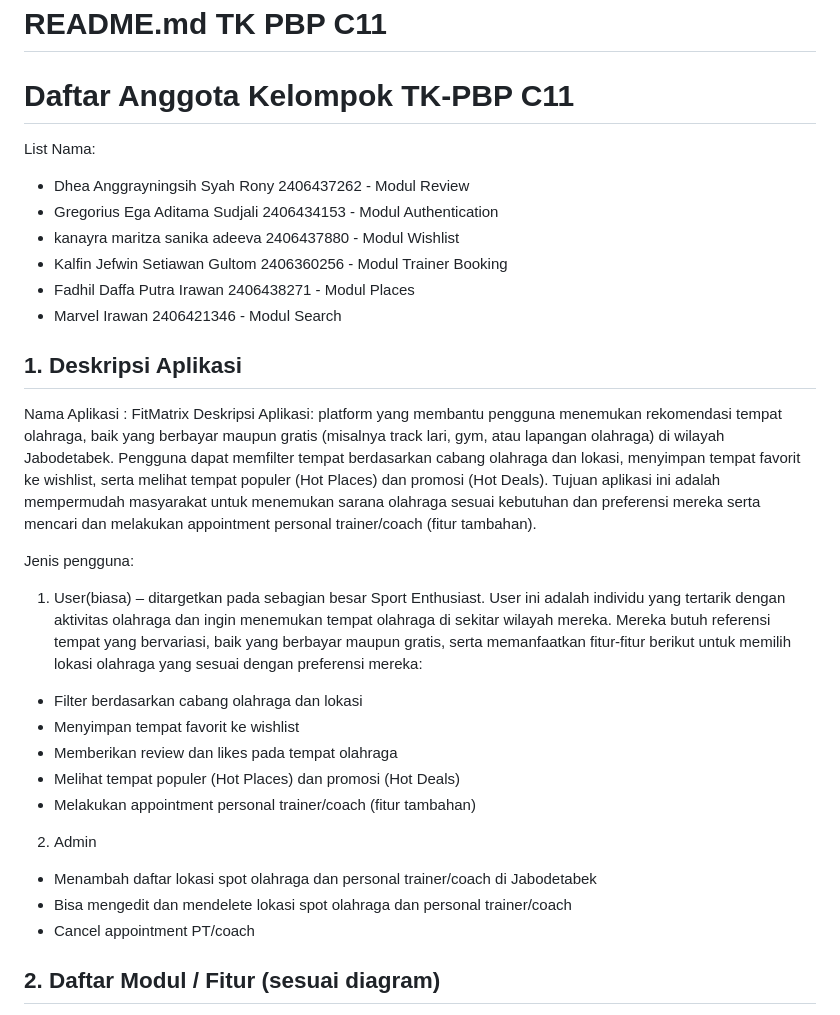
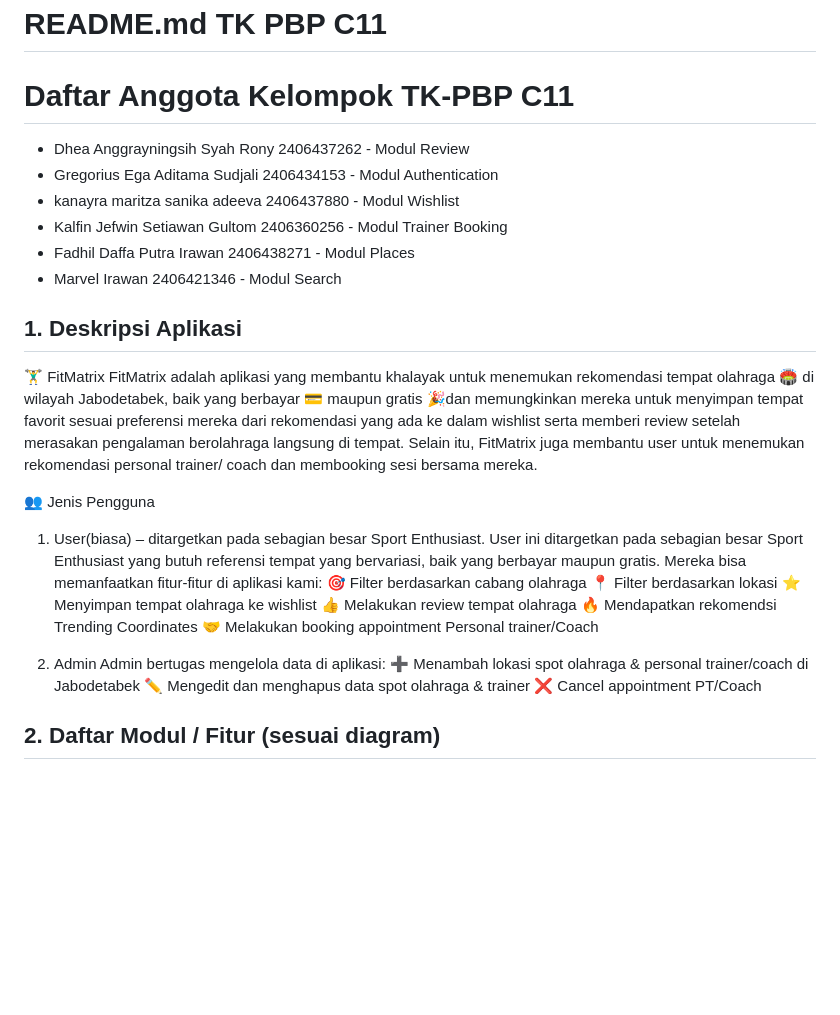
Before and after one commit to pbp-c11/FitMatrix, a Markdown page: README.md, the part around the change. GitHub-like rendering; blank space fills up the shorter version.

```diff
--- a/README.md
+++ b/README.md
@@ -1,7 +1,6 @@
 # README.md TK PBP C11
 
 # Daftar Anggota Kelompok TK-PBP C11
-List Nama:
 - Dhea Anggrayningsih Syah Rony 2406437262 - Modul Review
 - Gregorius Ega Aditama Sudjali 2406434153 - Modul Authentication
 - kanayra maritza sanika adeeva 2406437880 - Modul Wishlist
@@ -10,23 +9,25 @@ List Nama:
 - Marvel Irawan 2406421346 - Modul Search
 
 ## 1. Deskripsi Aplikasi
-Nama Aplikasi : FitMatrix
-Deskripsi Aplikasi: platform yang membantu pengguna menemukan rekomendasi tempat olahraga, baik yang berbayar maupun gratis (misalnya track lari, gym, atau lapangan olahraga) di wilayah Jabodetabek. Pengguna dapat memfilter tempat berdasarkan cabang olahraga dan lokasi, menyimpan tempat favorit ke wishlist, serta melihat tempat populer (Hot Places) dan promosi (Hot Deals). Tujuan aplikasi ini adalah mempermudah masyarakat untuk menemukan sarana olahraga sesuai kebutuhan dan preferensi mereka serta mencari dan melakukan appointment  personal trainer/coach (fitur tambahan).
+🏋️‍♂️ FitMatrix
+FitMatrix adalah aplikasi yang membantu khalayak untuk menemukan rekomendasi tempat olahraga 🏟️ di wilayah Jabodetabek, baik yang berbayar 💳 maupun gratis 🎉dan memungkinkan mereka untuk menyimpan tempat favorit sesuai preferensi mereka dari rekomendasi
+yang ada ke dalam wishlist serta memberi review setelah merasakan pengalaman berolahraga langsung di tempat. Selain itu, FitMatrix juga membantu user untuk menemukan rekomendasi personal trainer/ coach dan membooking sesi bersama mereka.
 
-Jenis pengguna:
+👥 Jenis Pengguna
 1. User(biasa) – ditargetkan pada sebagian besar Sport Enthusiast.
-User ini adalah individu yang tertarik dengan aktivitas olahraga dan ingin menemukan tempat olahraga di sekitar wilayah mereka. Mereka butuh referensi tempat yang bervariasi, baik yang berbayar maupun gratis, serta memanfaatkan fitur-fitur berikut untuk memilih lokasi olahraga yang sesuai dengan preferensi mereka:
-- Filter berdasarkan cabang olahraga dan lokasi
-- Menyimpan tempat favorit ke wishlist
-- Memberikan review dan likes pada tempat olahraga
-- Melihat tempat populer (Hot Places) dan promosi (Hot Deals)
-- Melakukan appointment  personal trainer/coach (fitur tambahan)
+User ini ditargetkan pada sebagian besar Sport Enthusiast yang butuh referensi tempat yang bervariasi, baik yang berbayar maupun gratis. Mereka bisa memanfaatkan fitur-fitur di aplikasi kami:
+🎯 Filter berdasarkan cabang olahraga
+📍 Filter berdasarkan lokasi
+⭐ Menyimpan tempat olahraga ke wishlist
+👍 Melakukan review tempat olahraga
+🔥 Mendapatkan rekomendsi Trending Coordinates
+🤝 Melakukan booking appointment Personal trainer/Coach
 
 2. Admin
-- Menambah daftar lokasi spot olahraga dan personal trainer/coach di Jabodetabek
-- Bisa mengedit dan mendelete lokasi spot olahraga dan personal trainer/coach
-- Cancel appointment PT/coach
-
+Admin bertugas mengelola data di aplikasi:
+➕ Menambah lokasi spot olahraga & personal trainer/coach di Jabodetabek
+✏️ Mengedit dan menghapus data spot olahraga & trainer
+❌ Cancel appointment PT/Coach
 
 ## 2. Daftar Modul / Fitur (sesuai diagram)
 
```
